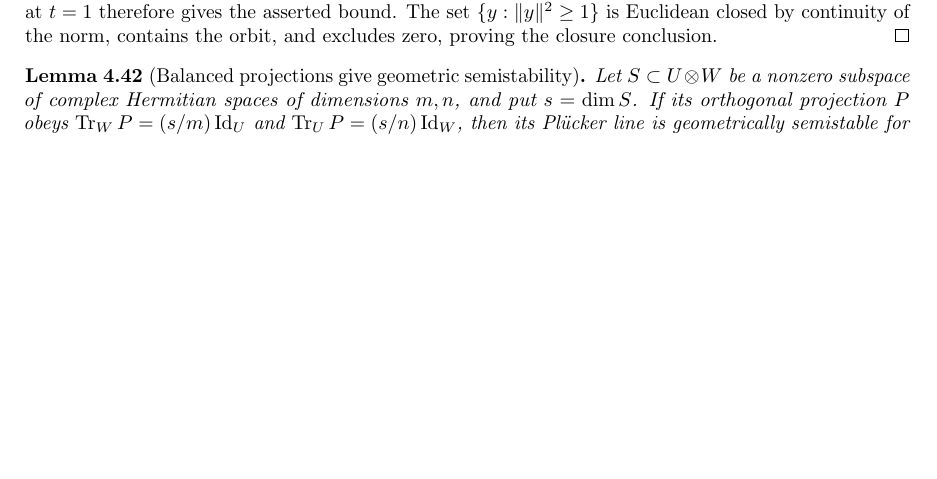
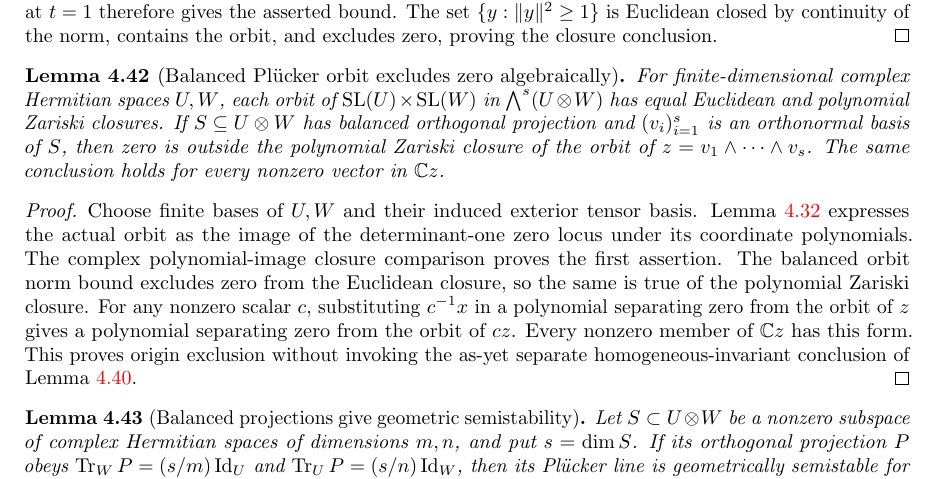
Before and after one commit to YijunYuan/AdelicBostConjecture, a LaTeX thesis (blueprint/src/web.tex, which reads blueprint/src/compactness.tex): part of page 66 of 72 before the commit and part of page 66 of 73 after it, cut so that both start at the same text, the shorter picture padded with empty space. Compiled offline with pdfLaTeX.

Commit message:
Exclude zero from the actual balanced Plucker Zariski orbit closure
Summary: Consume checked complex closure comparison and actual polynomial orbit identification; prove canonical origin-exclusion semistability for the vector and every nonzero vector on its line.3582-job build,174 foundational-only probes and independent review pass; invariant-polynomial criterion and Lemma7.2 completion remain open.
Archon-Commit: agent
Archon-Run: 0006
Archon-Role: horizon
Archon-Session: 0008-horizon-BOST-BALANCED
Archon-Task: BOST-BALANCED
Archon-Projects: BostConjecture

```diff
--- a/blueprint/src/compactness.tex
+++ b/blueprint/src/compactness.tex
@@ -1105,9 +1105,36 @@ Euclidean closed by continuity of the norm, contains the orbit, and
 excludes zero, proving the closure conclusion.
 \end{proof}
 
+\begin{lemma}[Balanced Pl\"ucker orbit excludes zero algebraically]
+\label{lem:balanced-plucker-algebraic-exclusion}
+\lean{BostConjecture.Balanced.closure_pluckerOrbit_eq_polynomialZariskiClosure,BostConjecture.Balanced.IsBalanced.isGeometricallySemistable_plucker,BostConjecture.Balanced.IsBalanced.isGeometricallySemistable_plucker_line,BostConjecture.InvariantTheory.IsGeometricallySemistable.smul,BostConjecture.InvariantTheory.IsGeometricallySemistable.of_mem_span_singleton}\leanok
+\uses{def:balanced-vector-semistability,lem:balanced-polynomial-orbit-image,thm:complex-polynomial-image-closure,lem:balanced-plucker-orbit-norm}
+\source{bost-specht-manuscript:page-0012}
+For finite-dimensional complex Hermitian spaces $U,W$, each orbit of
+$\SL(U)\times\SL(W)$ in $\bigwedge^s(U\otimes W)$ has equal Euclidean
+and polynomial Zariski closures. If $S\subseteq U\otimes W$ has balanced
+orthogonal projection and $(v_i)_{i=1}^s$ is an orthonormal basis of $S$,
+then zero is outside the polynomial Zariski closure of the orbit of
+$z=v_1\wedge\cdots\wedge v_s$. The same conclusion holds for every
+nonzero vector in $\mathbb C z$.
+\end{lemma}
+\begin{proof}
+Choose finite bases of $U,W$ and their induced exterior tensor basis.
+Lemma~\ref{lem:balanced-polynomial-orbit-image} expresses the actual
+orbit as the image of the determinant-one zero locus under its coordinate
+polynomials. The complex polynomial-image closure comparison proves the
+first assertion. The balanced orbit norm bound excludes zero from the
+Euclidean closure, so the same is true of the polynomial Zariski closure.
+For any nonzero scalar $c$, substituting $c^{-1}x$ in a polynomial
+separating zero from the orbit of $z$ gives a polynomial separating zero
+from the orbit of $cz$. Every nonzero member of $\mathbb C z$ has this
+form. This proves origin exclusion without invoking the as-yet separate
+homogeneous-invariant conclusion of Lemma~\ref{lem:invariant-orbit-criterion}.
+\end{proof}
+
 \begin{lemma}[Balanced projections give geometric semistability]
 \label{lem:balanced-plucker}
-\uses{def:geometric-semistability,lem:invariant-orbit-criterion,lem:balanced-plucker-orbit-norm}
+\uses{def:geometric-semistability,lem:invariant-orbit-criterion,lem:balanced-plucker-algebraic-exclusion}
 \source{bost-specht-manuscript:page-0012}\notready
 Let $S\subset U\otimes W$ be a nonzero subspace of complex Hermitian
 spaces of dimensions $m,n$, and put $s=\dim S$. If its orthogonal
```
Also changed, not shown: verification/BALANCED.md (+22 -0 lines), 3 other files.
